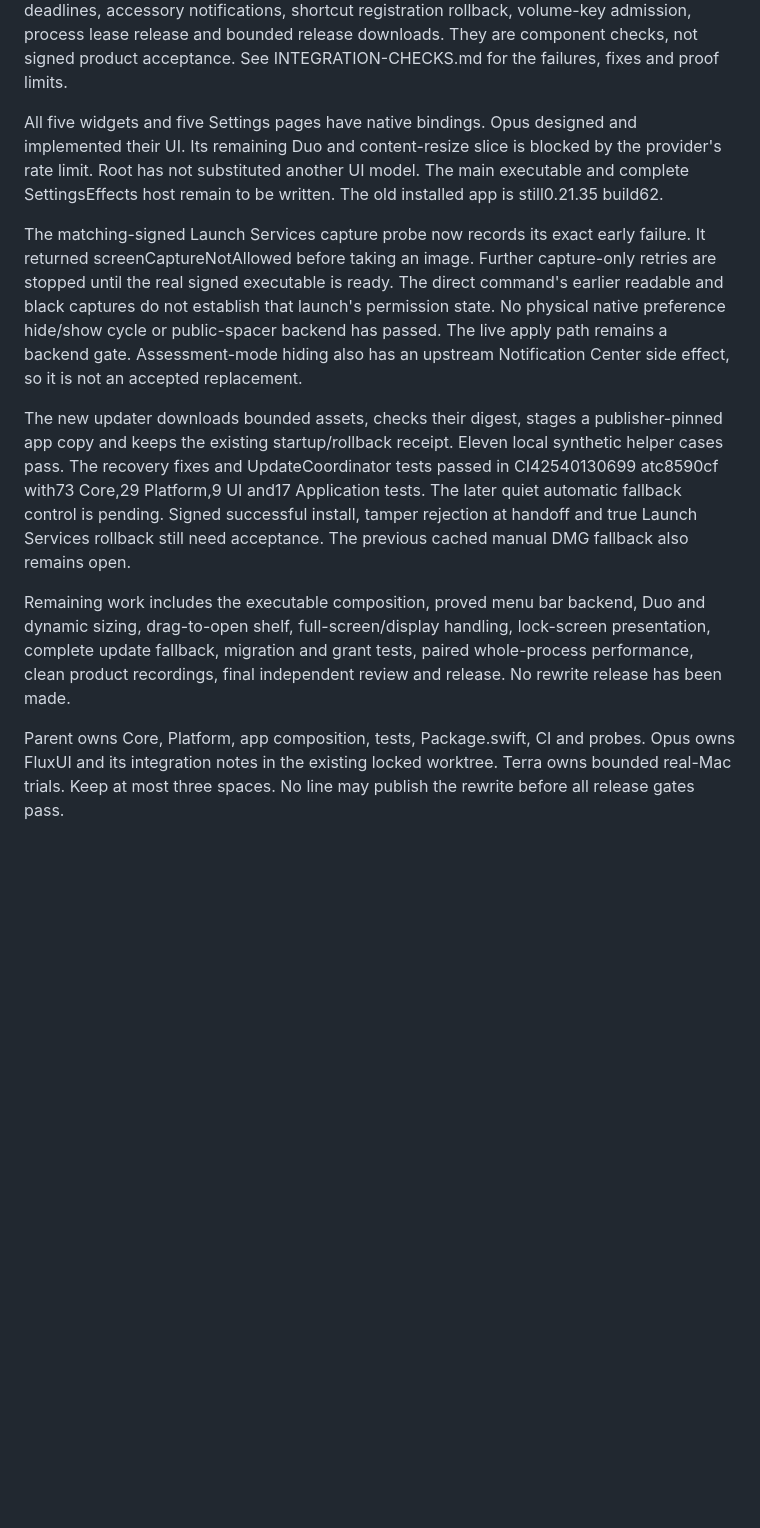
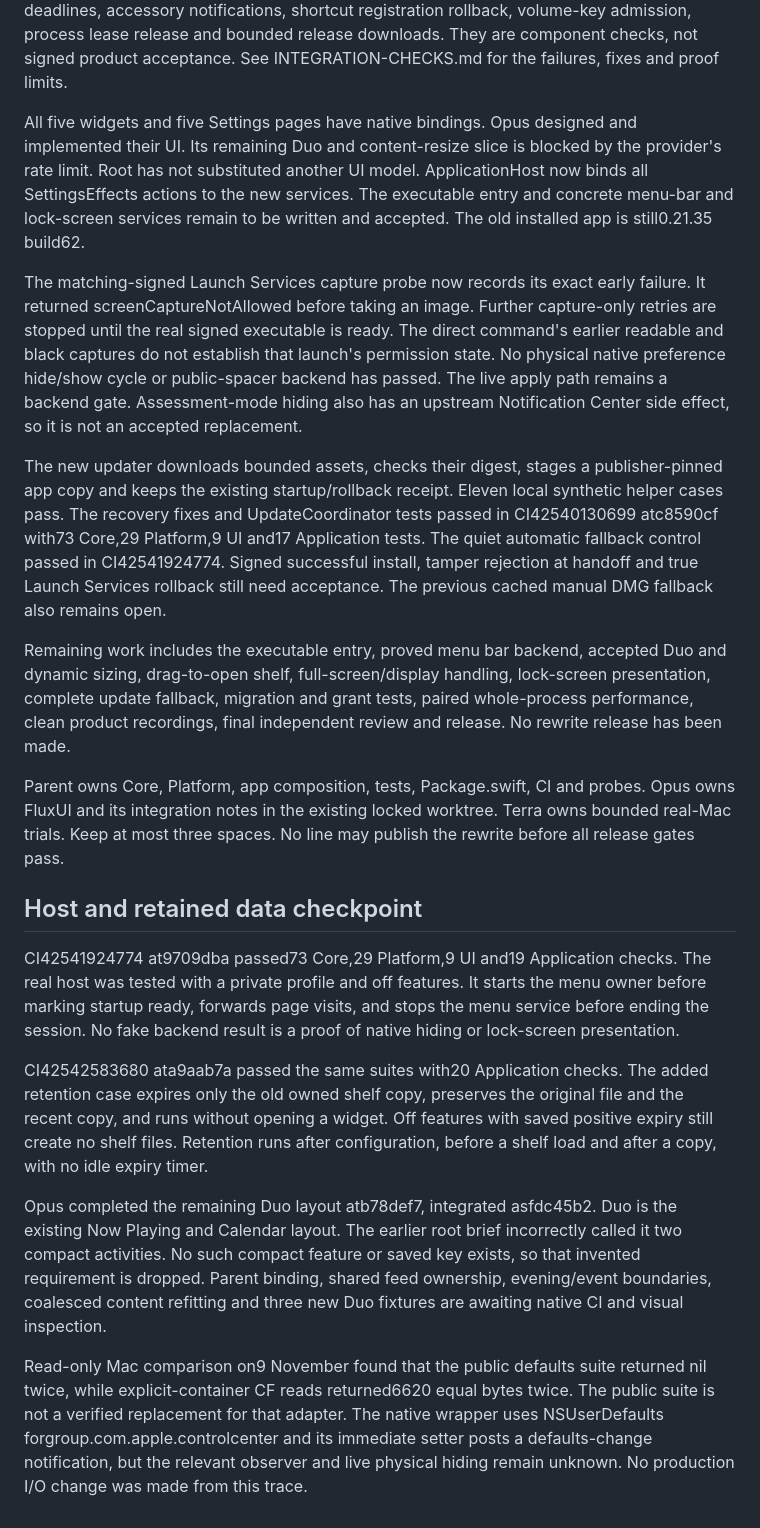
Before and after one commit to unknown6003/flux, a Markdown page: docs/rebuild/PLAN.md, the part around the change. GitHub-like rendering; blank space fills up the shorter version.

```diff
--- a/docs/rebuild/PLAN.md
+++ b/docs/rebuild/PLAN.md
@@ -77,8 +77,9 @@ acceptance. See INTEGRATION-CHECKS.md for the failures, fixes and proof limits.
 All five widgets and five Settings pages have native bindings. Opus designed
 and implemented their UI. Its remaining Duo and content-resize slice is
 blocked by the provider's rate limit. Root has not substituted another UI
-model. The main executable and complete SettingsEffects host remain to be
-written. The old installed app is still0.21.35 build62.
+model. ApplicationHost now binds all SettingsEffects actions to the new services.
+The executable entry and concrete menu-bar and lock-screen services remain
+to be written and accepted. The old installed app is still0.21.35 build62.
 
 The matching-signed Launch Services capture probe now records its exact early
 failure. It returned screenCaptureNotAllowed before taking an image. Further
@@ -93,13 +94,12 @@ The new updater downloads bounded assets, checks their digest, stages a
 publisher-pinned app copy and keeps the existing startup/rollback receipt.
 Eleven local synthetic helper cases pass. The recovery fixes and
 UpdateCoordinator tests passed in CI42540130699 atc8590cf with73 Core,29
-Platform,9 UI and17 Application tests. The later quiet automatic fallback
-control is pending. Signed successful install,
+Platform,9 UI and17 Application tests. The quiet automatic fallback control passed in CI42541924774. Signed successful install,
 tamper rejection at handoff and true Launch Services rollback still need
 acceptance. The previous cached manual DMG fallback also remains open.
 
-Remaining work includes the executable composition, proved menu bar backend,
-Duo and dynamic sizing, drag-to-open shelf, full-screen/display handling,
+Remaining work includes the executable entry, proved menu bar backend,
+accepted Duo and dynamic sizing, drag-to-open shelf, full-screen/display handling,
 lock-screen presentation, complete update fallback, migration and grant tests,
 paired whole-process performance, clean product recordings, final independent
 review and release. No rewrite release has been made.
@@ -108,3 +108,33 @@ Parent owns Core, Platform, app composition, tests, Package.swift, CI and
 probes. Opus owns FluxUI and its integration notes in the existing locked
 worktree. Terra owns bounded real-Mac trials. Keep at most three spaces.
 No line may publish the rewrite before all release gates pass.
+
+## Host and retained data checkpoint
+
+CI42541924774 at9709dba passed73 Core,29 Platform,9 UI and19 Application
+checks. The real host was tested with a private profile and off features.
+It starts the menu owner before marking startup ready, forwards page visits,
+and stops the menu service before ending the session. No fake backend result
+is a proof of native hiding or lock-screen presentation.
+
+CI42542583680 ata9aab7a passed the same suites with20 Application checks.
+The added retention case expires only the old owned shelf copy, preserves the
+original file and the recent copy, and runs without opening a widget. Off
+features with saved positive expiry still create no shelf files. Retention
+runs after configuration, before a shelf load and after a copy, with no idle
+expiry timer.
+
+Opus completed the remaining Duo layout atb78def7, integrated asfdc45b2.
+Duo is the existing Now Playing and Calendar layout. The earlier root brief
+incorrectly called it two compact activities. No such compact feature or
+saved key exists, so that invented requirement is dropped. Parent binding,
+shared feed ownership, evening/event boundaries, coalesced content refitting
+and three new Duo fixtures are awaiting native CI and visual inspection.
+
+Read-only Mac comparison on9 November found that the public defaults suite
+returned nil twice, while explicit-container CF reads returned6620 equal
+bytes twice. The public suite is not a verified replacement for that adapter.
+The native wrapper uses NSUserDefaults forgroup.com.apple.controlcenter and
+its immediate setter posts a defaults-change notification, but the relevant
+observer and live physical hiding remain unknown. No production I/O change
+was made from this trace.
```
Also changed, not shown: docs/rebuild/INTEGRATION-CHECKS.md (+41 -6 lines).
